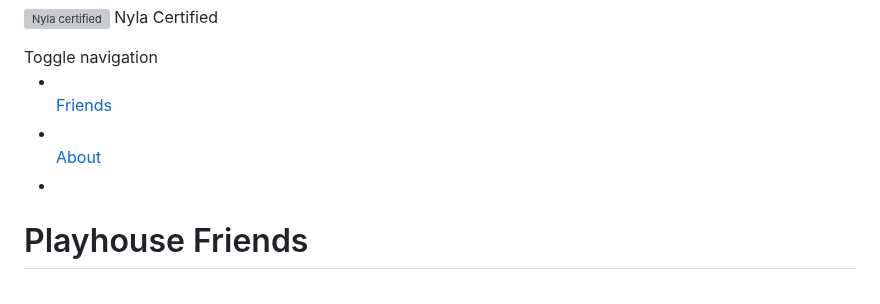
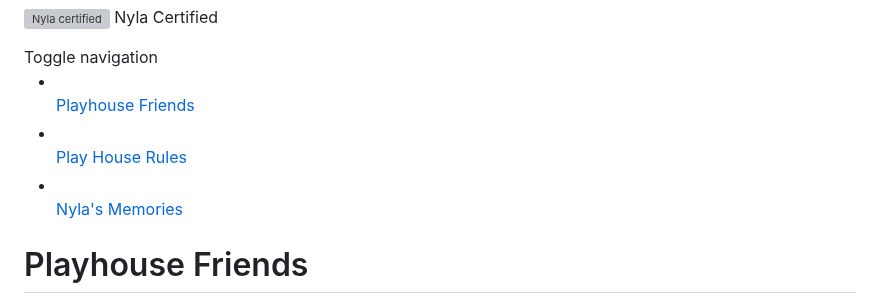
Before and after one commit to CMWallace89/Coursera-Course-Modules-Assignments, a Markdown page: README.md, the part around the change. Drawn GitHub-style; grey boxes are pictures that could not be loaded.

```diff
--- a/README.md
+++ b/README.md
@@ -35,16 +35,16 @@
         <div class="collapse navbar-collapse" id="collapsable-nav">
           <ul id="nav-list" class="nav navbar-nav navbar-right">
             <li>
-              <a href="#Playhouse Friends">
-              <span class="glyphicon glyphicon-heart"></span><br class="hidden-xs"> Friends</a>
+              <a href="#">
+              <span class="glyphicon glyphicon-heart"></span><br class="hidden-xs"> Playhouse Friends</a>
             </li>
             <li>
-              <a href="#Play House Rules">
-                <span class="glyphicon glyphicon-home"></span><br class="hidden-xs"> About</a>
+              <a href="#">
+                <span class="glyphicon glyphicon-home"></span><br class="hidden-xs"> Play House Rules</a>
             </li>
             <li>
-              <a href="#Nyla's Memories">
-                <span class="glyphicon glyphicon-ice-lolly-tasted"></span><br class="hidden-xs"></a>
+              <a href="#">
+                <span class="glyphicon glyphicon-ice-lolly-tasted"></span><br class="hidden-xs"> Nyla's Memories</a>
             </li>
           </ul>
         </div>
```
